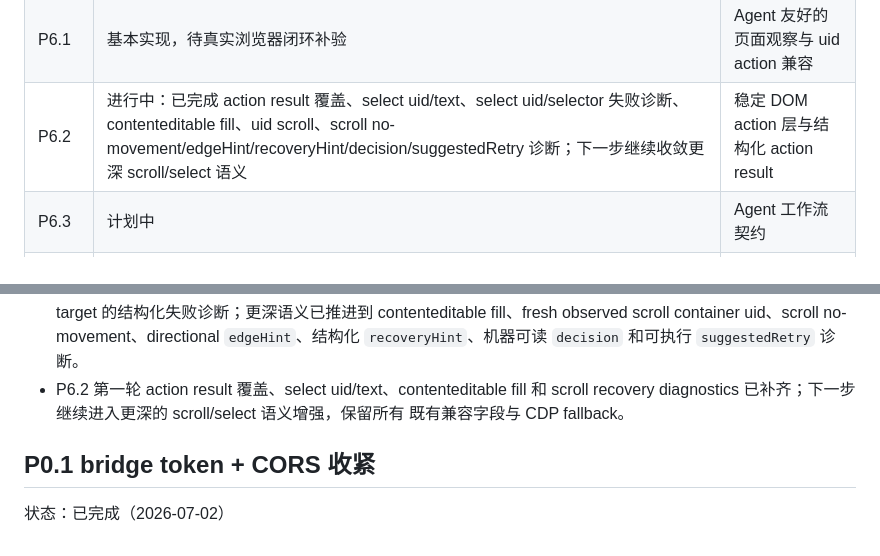
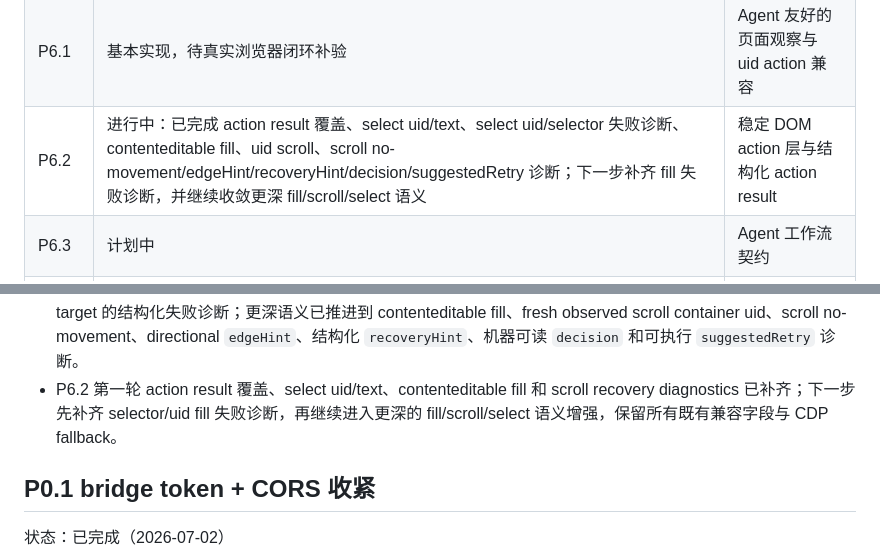
Before and after one commit to dingguangyi0/yunti-browser-runtime, a Markdown page: docs/EXECUTION_PLAN.md, 2 parts joined by grey strips. Drawn GitHub-style.

```diff
--- a/docs/EXECUTION_PLAN.md
+++ b/docs/EXECUTION_PLAN.md
@@ -60,7 +60,7 @@
 | P5.3 | 已完成 | 扩展首屏零配置 |
 | P6.0 | 已完成 | 0.2.0 产品方向护栏 |
 | P6.1 | 基本实现，待真实浏览器闭环补验 | Agent 友好的页面观察与 uid action 兼容 |
-| P6.2 | 进行中：已完成 action result 覆盖、select uid/text、select uid/selector 失败诊断、contenteditable fill、uid scroll、scroll no-movement/edgeHint/recoveryHint/decision/suggestedRetry 诊断；下一步继续收敛更深 scroll/select 语义 | 稳定 DOM action 层与结构化 action result |
+| P6.2 | 进行中：已完成 action result 覆盖、select uid/text、select uid/selector 失败诊断、contenteditable fill、uid scroll、scroll no-movement/edgeHint/recoveryHint/decision/suggestedRetry 诊断；下一步补齐 fill 失败诊断，并继续收敛更深 fill/scroll/select 语义 | 稳定 DOM action 层与结构化 action result |
 | P6.3 | 计划中 | Agent 工作流契约 |
 | P6.4 | 计划中 | DOM 脱敏与页面内容策略 |
 | P6.5 | 计划中 | 可选本地运行时控制台 |
@@ -81,8 +81,8 @@
   observed scroll container uid、scroll no-movement、directional `edgeHint`、结构化
   `recoveryHint`、机器可读 `decision` 和可执行 `suggestedRetry` 诊断。
 - P6.2 第一轮 action result 覆盖、select uid/text、contenteditable fill 和 scroll
-  recovery diagnostics 已补齐；下一步继续进入更深的 scroll/select 语义增强，保留所有
-  既有兼容字段与 CDP fallback。
+  recovery diagnostics 已补齐；下一步先补齐 selector/uid fill 失败诊断，再继续进入更深的
+  fill/scroll/select 语义增强，保留所有既有兼容字段与 CDP fallback。
 
 ## P0.1 bridge token + CORS 收紧
 
```
Also changed, not shown: docs/PROJECT_STATUS.md (+3 -2 lines).
